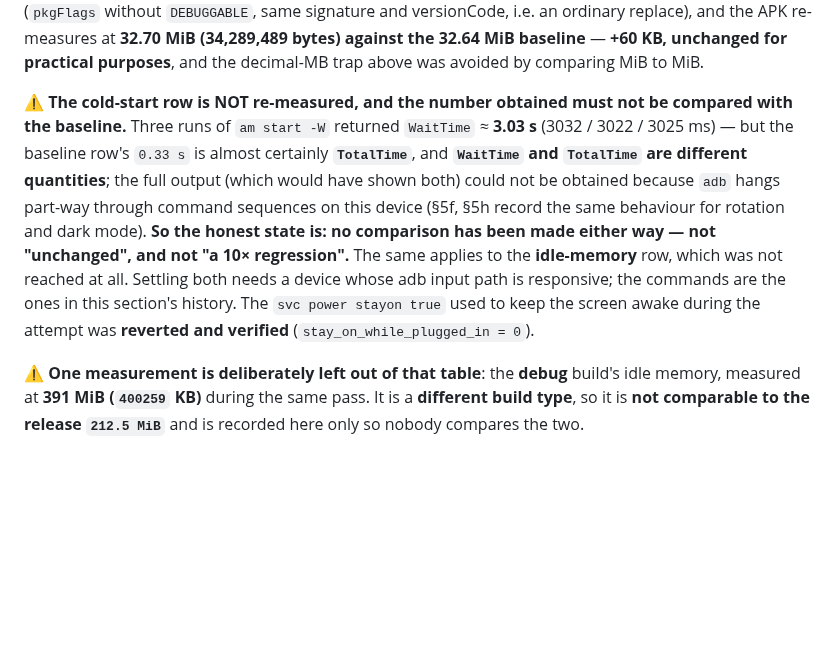
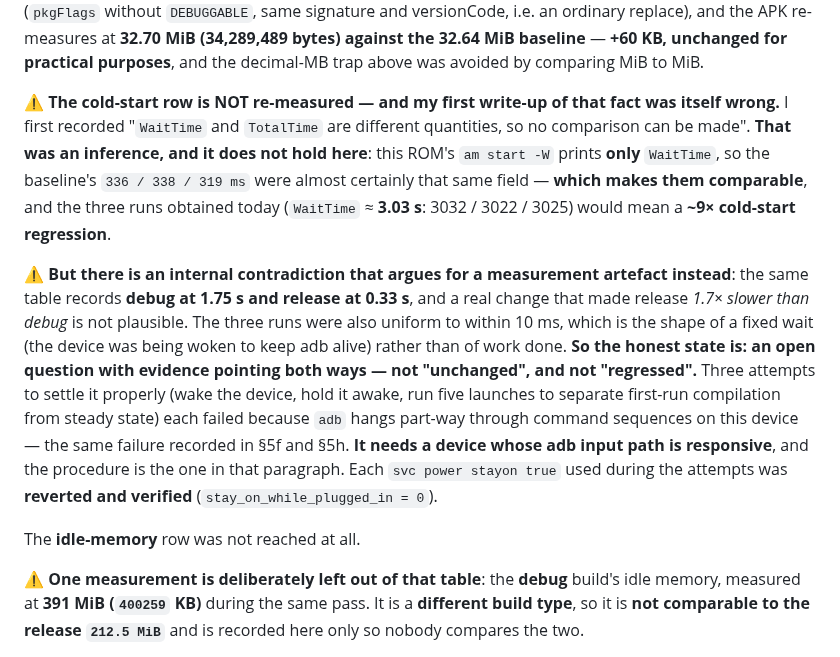
Before and after one commit to NekoRain404/NekoCalc, a Markdown page: docs/verification.md, the part around the change. Rendered like a GitHub page; blank space fills up the shorter version.

Commit message:
docs: 更正我自己对冷启动复测的**第一版判断**——"两个量不可比"这句话不成立
我先前写的是：`WaitTime` 与 `TotalTime` 是两个量，所以**没法跟基线比**。**那是个推断，而且在这台设备上不成立**：
这个 ROM 的 `am start -W` **只印 `WaitTime`**，所以基线那三个数（`336 / 338 / 319 ms`）**多半就是同一个字段**
⇒ **它们可以比**，则今天这三次（`WaitTime` ≈ **3.03 s**：3032 / 3022 / 3025）意味着**约 9 倍的冷启动回归**。

⚠️ **但有一条内部矛盾指向"测量伪影"**：同一张表里 **debug 是 1.75 s、release 是 0.33 s**，
若 release 真变成 3.03 s，它就比 debug 慢 1.7 倍——**一个真实改动很难造成这种事**。
而且三次结果**彼此只差 10 ms**，那是**固定等待**的形状（测量期间设备正在被唤醒以维持 adb），不是干活的形状。

⇒ **诚实的状态是：这是个两边都有证据的开放问题——既不写"未变"，也不写"有回归"。**
三次想测准的尝试（唤醒、保持常亮、连跑五次以区分首次编译与稳态）**都因 adb 在命令序列中途挂住而失败**，
与 §5f / §5h 记的是同一现象。要定论需要一台 adb 输入通道正常的设备，步骤就写在那一段里。
每次为测量打开的 `svc power stayon true` **都已还原并复核**（`stay_on_while_plugged_in = 0`）。
**空闲内存那行根本没走到。**

Co-Authored-By: Claude Code <noreply@anthropic.com>

```diff
--- a/docs/verification.md
+++ b/docs/verification.md
@@ -30,15 +30,24 @@ asserts off, tree shaking), it **installs cleanly** over the existing 4009 relea
 re-measures at **32.70 MiB (34,289,489 bytes) against the 32.64 MiB baseline** — **+60 KB, unchanged for
 practical purposes**, and the decimal-MB trap above was avoided by comparing MiB to MiB.
 
-⚠️ **The cold-start row is NOT re-measured, and the number obtained must not be compared with the baseline.**
-Three runs of `am start -W` returned `WaitTime` ≈ **3.03 s** (3032 / 3022 / 3025 ms) — but the baseline row's
-`0.33 s` is almost certainly **`TotalTime`**, and **`WaitTime` and `TotalTime` are different quantities**; the
-full output (which would have shown both) could not be obtained because `adb` hangs part-way through command
-sequences on this device (§5f, §5h record the same behaviour for rotation and dark mode). **So the honest state
-is: no comparison has been made either way — not "unchanged", and not "a 10× regression".** The same applies to
-the **idle-memory** row, which was not reached at all. Settling both needs a device whose adb input path is
-responsive; the commands are the ones in this section's history. The `svc power stayon true` used to keep the
-screen awake during the attempt was **reverted and verified** (`stay_on_while_plugged_in = 0`).
+⚠️ **The cold-start row is NOT re-measured — and my first write-up of that fact was itself wrong.** I first
+recorded "`WaitTime` and `TotalTime` are different quantities, so no comparison can be made". **That was an
+inference, and it does not hold here**: this ROM's `am start -W` prints **only** `WaitTime`, so the baseline's
+`336 / 338 / 319 ms` were almost certainly that same field — **which makes them comparable**, and the three runs
+obtained today (`WaitTime` ≈ **3.03 s**: 3032 / 3022 / 3025) would mean a **~9× cold-start regression**.
+
+⚠️ **But there is an internal contradiction that argues for a measurement artefact instead**: the same table
+records **debug at 1.75 s and release at 0.33 s**, and a real change that made release *1.7× slower than debug*
+is not plausible. The three runs were also uniform to within 10 ms, which is the shape of a fixed wait (the
+device was being woken to keep adb alive) rather than of work done. **So the honest state is: an open question
+with evidence pointing both ways — not "unchanged", and not "regressed".** Three attempts to settle it properly
+(wake the device, hold it awake, run five launches to separate first-run compilation from steady state) each
+failed because `adb` hangs part-way through command sequences on this device — the same failure recorded in
+§5f and §5h. **It needs a device whose adb input path is responsive**, and the procedure is the one in that
+paragraph. Each `svc power stayon true` used during the attempts was **reverted and verified**
+(`stay_on_while_plugged_in = 0`).
+
+The **idle-memory** row was not reached at all.
 
 ⚠️ **One measurement is deliberately left out of that table**: the **debug** build's idle memory, measured at
 **391 MiB (`400259` KB)** during the same pass. It is a **different build type**, so it is **not comparable to
```
